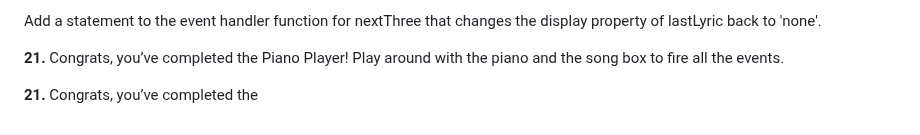
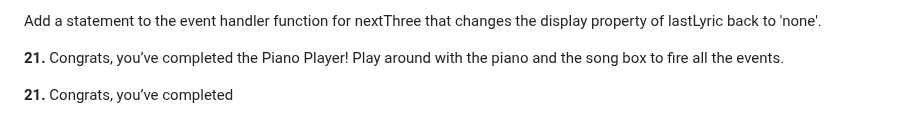
Before and after one commit to mohamuhsin/piano-keys, a Markdown page: README.md, the part around the change. Drawn GitHub-style.

```diff
--- a/README.md
+++ b/README.md
@@ -121,4 +121,4 @@ Add a statement to the event handler function for nextThree that changes the dis
 
 **21.** Congrats, you’ve completed the Piano Player! Play around with the piano and the song box to fire all the events.
 
-**21.** Congrats, you’ve completed the
+**21.** Congrats, you’ve completed
```
